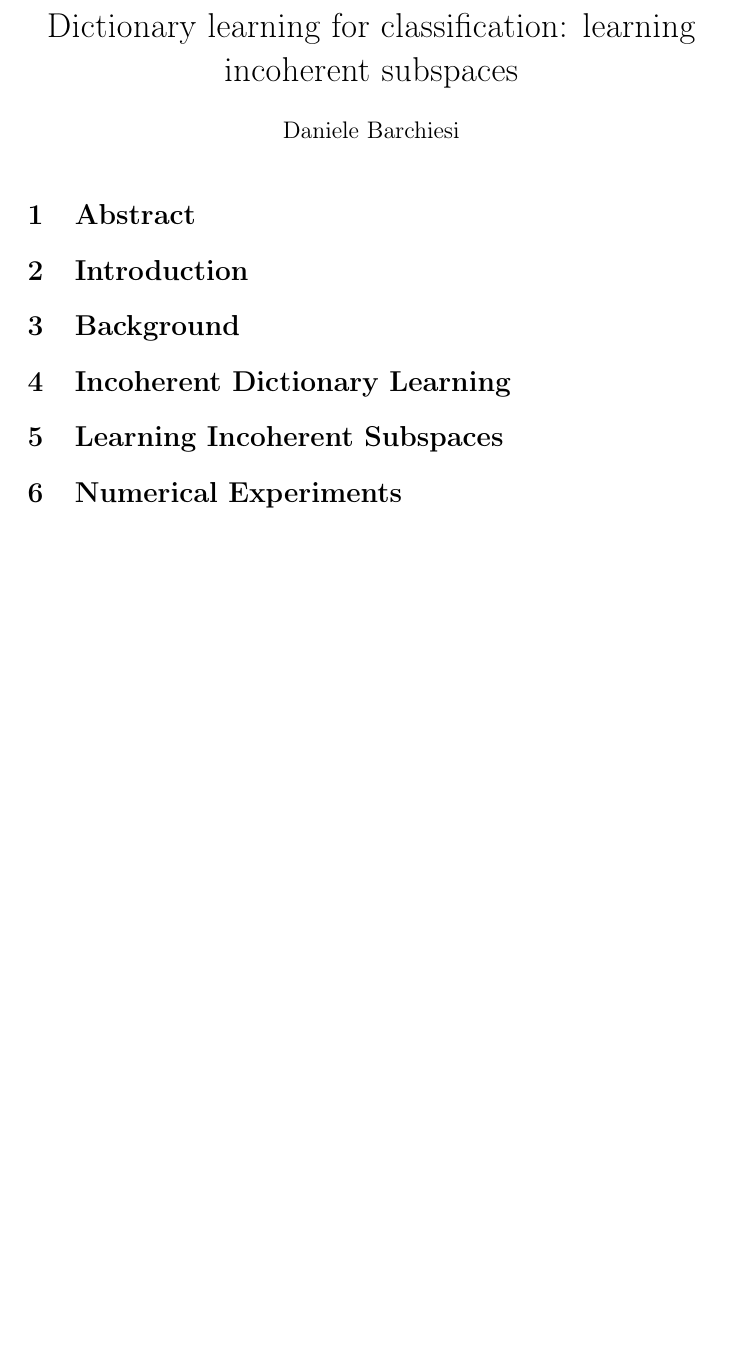
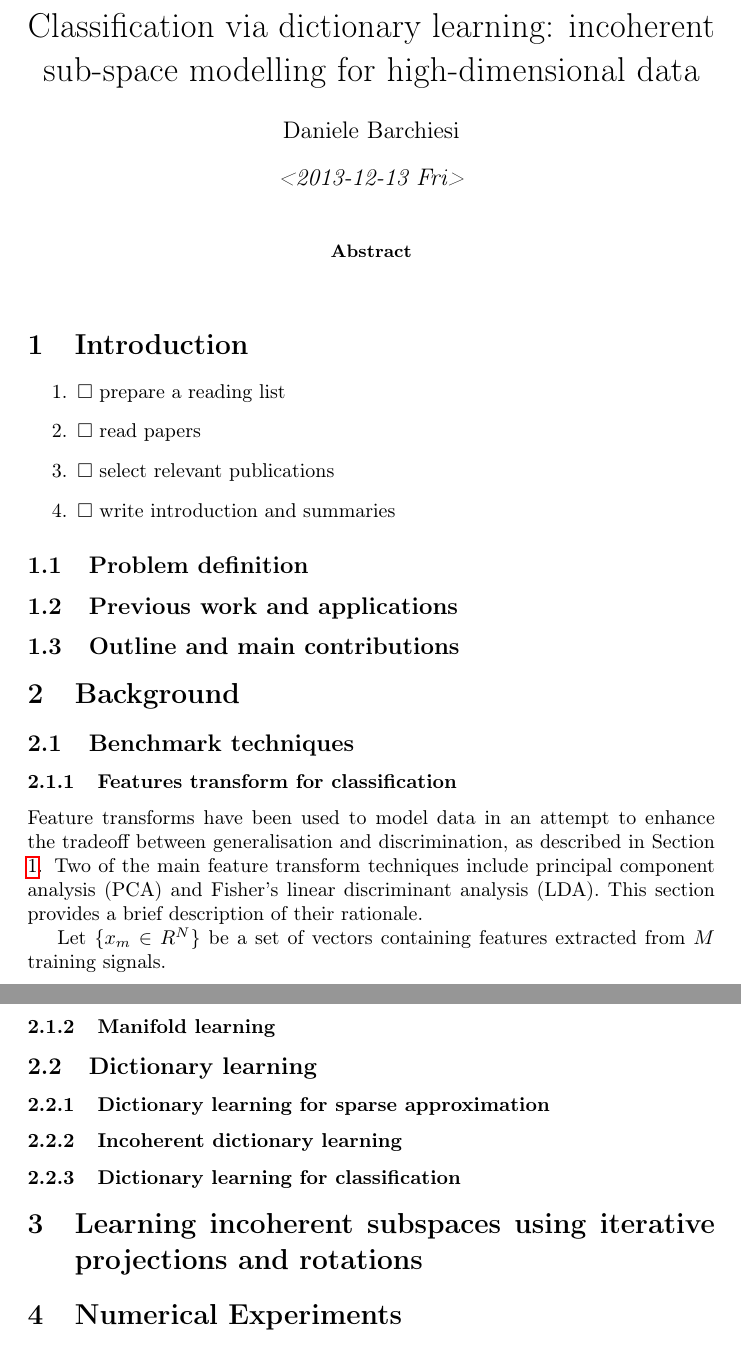
Before and after one commit to danieleb/2014-SJSPS, a LaTeX paper (manuscript.tex): part of the page before the commit and two parts of pages 1 and 2 of 2 after it, the two joined at a grey line, cut at the place of the change, the shorter picture padded with empty space. Compiled offline with pdfLaTeX.

Commit message:
added initial document structure

```diff
--- a/manuscript.tex
+++ b/manuscript.tex
@@ -17,8 +17,8 @@
 \usepackage{hyperref}
 \tolerance=1000
 \author{Daniele Barchiesi}
-\date{}
-\title{Dictionary learning for classification: learning incoherent subspaces}
+\date{\textit{<2013-12-13 Fri>}}
+\title{Classification via dictionary learning: incoherent sub-space modelling for high-dimensional data}
 \hypersetup{
   pdfkeywords={},
   pdfsubject={},
@@ -26,15 +26,53 @@
 \begin{document}
 
 \maketitle
+\begin{abstract}
 
-\section{Abstract}
+\end{abstract}
+
+\section{Introduction}
 \label{sec-1}
-\section{Introduction}
+\begin{enumerate}
+\item $\square$ prepare a reading list
+\item $\square$ read papers
+\item $\square$ select relevant publications
+\item $\square$ write introduction and summaries
+\end{enumerate}
+\subsection{Problem definition}
+\label{sec-1-1}
+
+\subsection{Previous work and applications}
+\label{sec-1-2}
+
+\subsection{Outline and main contributions}
+\label{sec-1-3}
+
+\section{Background}
 \label{sec-2}
-\section{Background}
+\subsection{Benchmark techniques}
+\label{sec-2-1}
+\subsubsection{Features transform for classification}
+\label{sec-2-1-1}
+Feature transforms have been used to model data in an attempt to enhance the tradeoff between generalisation and discrimination, as described in Section \ref{sec-1}.
+Two of the main feature transform techniques include principal component analysis (PCA) and Fisher's linear discriminant analysis (LDA). This section provides a brief description of their rationale.
+
+Let $\{x_m \in R^N\}$ be a set of vectors containing features extracted from $M$ training signals.
+
+\subsubsection{Manifold learning}
+\label{sec-2-1-2}
+
+\subsection{Dictionary learning}
+\label{sec-2-2}
+\subsubsection{Dictionary learning for sparse approximation}
+\label{sec-2-2-1}
+\subsubsection{Incoherent dictionary learning}
+\label{sec-2-2-2}
+\subsubsection{Dictionary learning for classification}
+\label{sec-2-2-3}
+
+\section{Learning incoherent subspaces using iterative projections and rotations}
 \label{sec-3}
-\section{Incoherent Dictionary Learning}
+\section{Numerical Experiments}
 \label{sec-4}
-\section{Learning Incoherent Subspaces}
+\section{Discussion}
 \label{sec-5}
-\section{Numerical Experiments}
```
Also changed, not shown: manuscript.tex (7 more changed lines), 1 other file.
